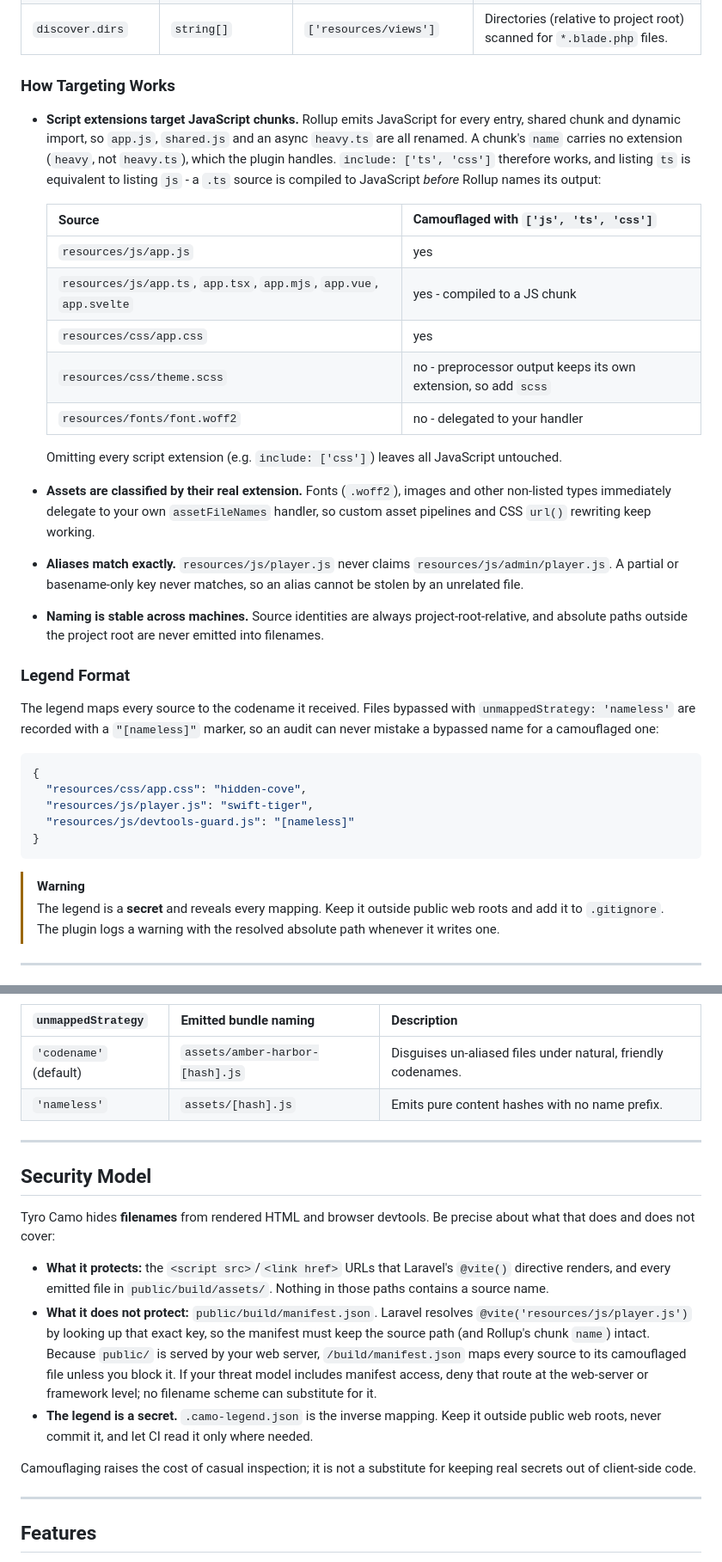
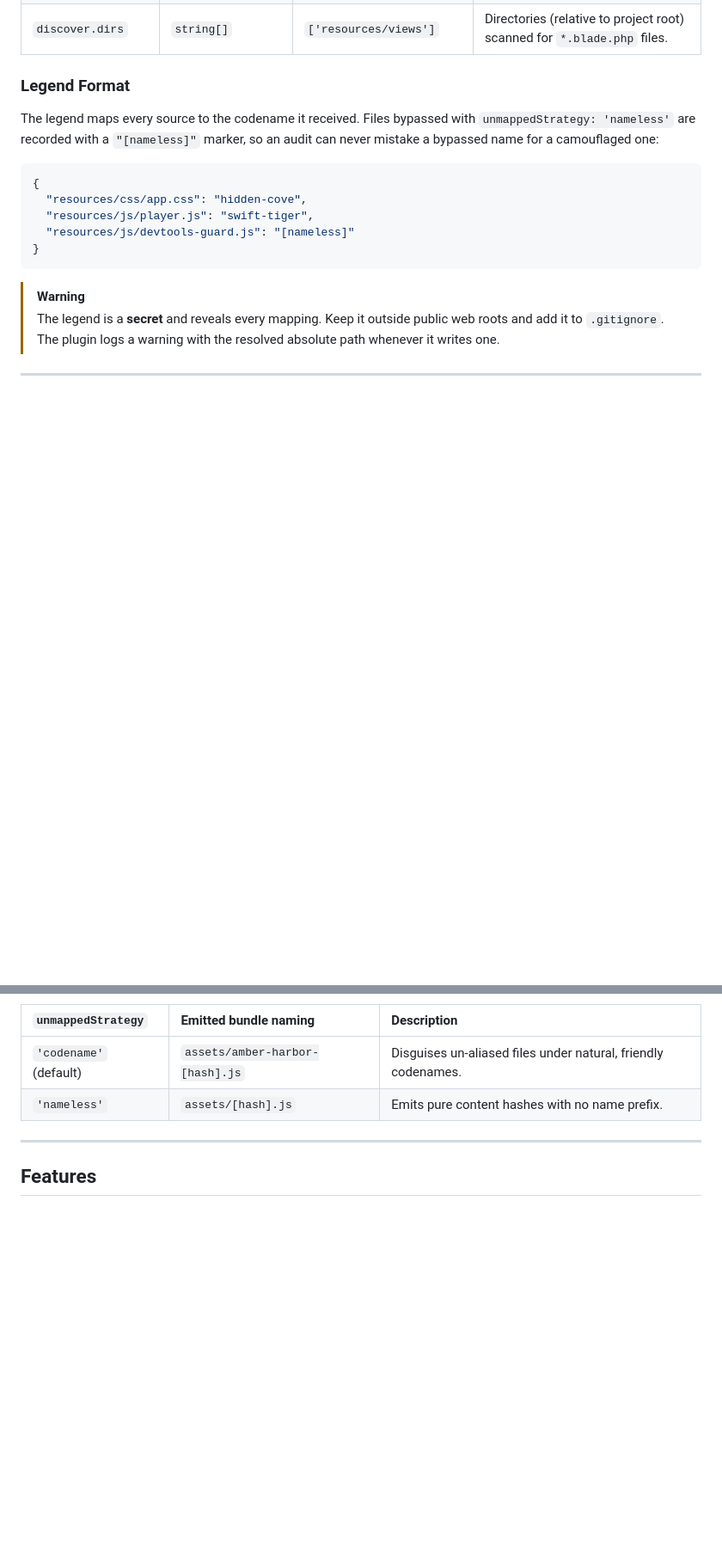
Before and after one commit to hasinhayder/tyro-camo, a Markdown page: README.md, 2 parts joined by grey strips. Shown at 86% size. Drawn GitHub-style; blank space fills up the shorter version.

Commit message:
docs: streamline README by removing internal targeting, security model, and local testing sections

```diff
--- a/README.md
+++ b/README.md
@@ -164,32 +164,6 @@ unaffected. Disable with `tyroCamo({ discover: { enabled: false } })`.
 | `legend.path` | `string` | `'.camo-legend.json'` | Path (relative to root) to write the legend JSON. |
 | `discover.enabled` | `boolean` | `true` | Auto-register `@vite()` entries found in Blade templates as build inputs. |
 | `discover.dirs` | `string[]` | `['resources/views']` | Directories (relative to project root) scanned for `*.blade.php` files. |
-
-### How Targeting Works
-
-- **Script extensions target JavaScript chunks.** Rollup emits JavaScript for every entry, shared
-  chunk and dynamic import, so `app.js`, `shared.js` and an async `heavy.ts` are all renamed. A
-  chunk's `name` carries no extension (`heavy`, not `heavy.ts`), which the plugin handles.
-  `include: ['ts', 'css']` therefore works, and listing `ts` is equivalent to listing `js` - a
-  `.ts` source is compiled to JavaScript *before* Rollup names its output:
-
-  | Source | Camouflaged with `['js', 'ts', 'css']` |
-  | :--- | :--- |
-  | `resources/js/app.js` | yes |
-  | `resources/js/app.ts`, `app.tsx`, `app.mjs`, `app.vue`, `app.svelte` | yes - compiled to a JS chunk |
-  | `resources/css/app.css` | yes |
-  | `resources/css/theme.scss` | no - preprocessor output keeps its own extension, so add `scss` |
-  | `resources/fonts/font.woff2` | no - delegated to your handler |
-
-  Omitting every script extension (e.g. `include: ['css']`) leaves all JavaScript untouched.
-- **Assets are classified by their real extension.** Fonts (`.woff2`), images and other non-listed
-  types immediately delegate to your own `assetFileNames` handler, so custom asset pipelines and
-  CSS `url()` rewriting keep working.
-- **Aliases match exactly.** `resources/js/player.js` never claims `resources/js/admin/player.js`.
-  A partial or basename-only key never matches, so an alias cannot be stolen by an unrelated file.
-- **Naming is stable across machines.** Source identities are always project-root-relative, and
-  absolute paths outside the project root are never emitted into filenames.
-
 ### Legend Format
 
 The legend maps every source to the codename it received. Files bypassed with
@@ -219,27 +193,6 @@ never mistake a bypassed name for a camouflaged one:
 
 ---
 
-## Security Model
-
-Tyro Camo hides **filenames** from rendered HTML and browser devtools. Be precise about what that
-does and does not cover:
-
-- **What it protects:** the `<script src>`/`<link href>` URLs that Laravel's `@vite()` directive
-  renders, and every emitted file in `public/build/assets/`. Nothing in those paths contains a
-  source name.
-- **What it does not protect:** `public/build/manifest.json`. Laravel resolves `@vite('resources/js/player.js')`
-  by looking up that exact key, so the manifest must keep the source path (and Rollup's chunk `name`)
-  intact. Because `public/` is served by your web server, `/build/manifest.json` maps every source to
-  its camouflaged file unless you block it. If your threat model includes manifest access, deny that
-  route at the web-server or framework level; no filename scheme can substitute for it.
-- **The legend is a secret.** `.camo-legend.json` is the inverse mapping. Keep it outside public web
-  roots, never commit it, and let CI read it only where needed.
-
-Camouflaging raises the cost of casual inspection; it is not a substitute for keeping real secrets
-out of client-side code.
-
----
-
 ## Features
 
 - **Non-Destructive Rollup Wrapping:** Preserves custom user functions, output arrays (multi-output
```
Also changed, not shown: other parts of README.md (+0 -17 lines).
